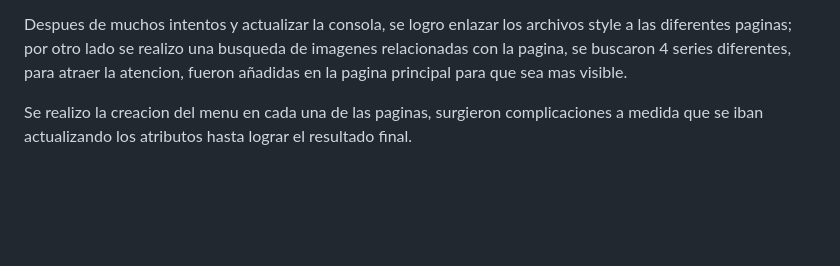
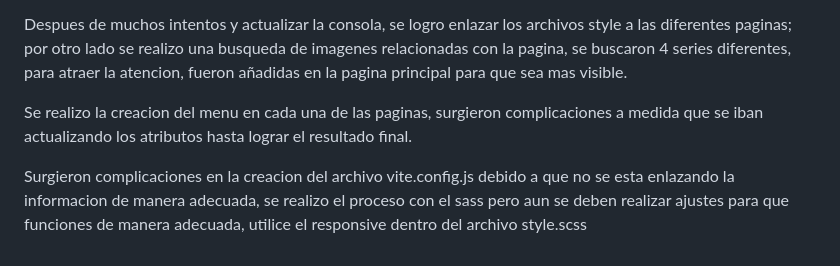
Before and after one commit to Katthehyr/proyecto-integrador, a Markdown page: README.MD, the part around the change. GitHub-like rendering; blank space fills up the shorter version.

Commit message:
detallando la informacion del readme

```diff
--- a/README.MD
+++ b/README.MD
@@ -39,3 +39,5 @@ Adicionalmente durante la realizacion se crearon los enlaces para las diferentes
 Despues de muchos intentos y actualizar la consola, se logro enlazar los archivos style a las diferentes paginas; por otro lado se realizo una busqueda de imagenes relacionadas con la pagina, se buscaron 4 series diferentes, para atraer la atencion, fueron añadidas en la pagina principal para que sea mas visible.
 
 Se realizo la creacion del menu en cada una de las paginas, surgieron complicaciones a medida que se iban actualizando los atributos hasta lograr el resultado final.
+
+Surgieron complicaciones en la creacion del archivo vite.config.js debido a que no se esta enlazando la informacion de manera adecuada, se realizo el proceso con el sass pero aun se deben realizar ajustes para que funciones de manera adecuada, utilice el responsive dentro del archivo style.scss
```
